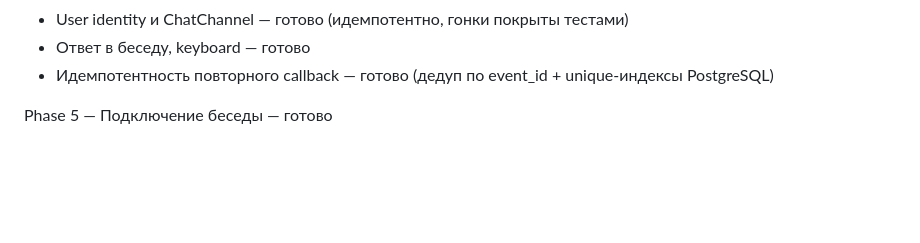
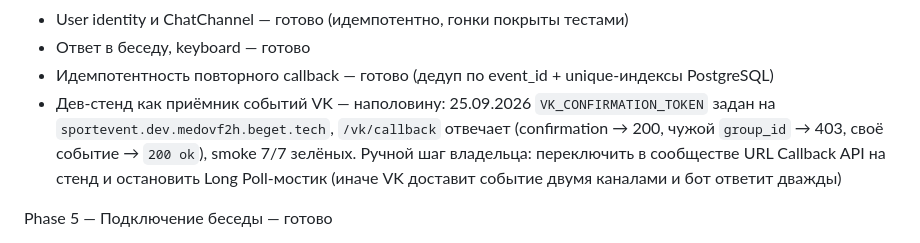
Before and after one commit to Eugenem84/SportEvents, a Markdown page: TODO.md, the part around the change. Drawn GitHub-style; blank space fills up the shorter version.

```diff
--- a/TODO.md
+++ b/TODO.md
@@ -41,6 +41,7 @@ Phase 4 — VK — готово
 * User identity и ChatChannel — готово (идемпотентно, гонки покрыты тестами)
 * Ответ в беседу, keyboard — готово
 * Идемпотентность повторного callback — готово (дедуп по event_id + unique-индексы PostgreSQL)
+* Дев-стенд как приёмник событий VK — наполовину: 25.09.2026 `VK_CONFIRMATION_TOKEN` задан на `sportevent.dev.medovf2h.beget.tech`, `/vk/callback` отвечает (confirmation → 200, чужой `group_id` → 403, своё событие → `200 ok`), smoke 7/7 зелёных. Ручной шаг владельца: переключить в сообществе URL Callback API на стенд и остановить Long Poll-мостик (иначе VK доставит событие двумя каналами и бот ответит дважды)
 
 Phase 5 — Подключение беседы — готово
 
```
Also changed, not shown: DEPLOY.md (+4 -1 lines), README.md (+2 -0 lines).
